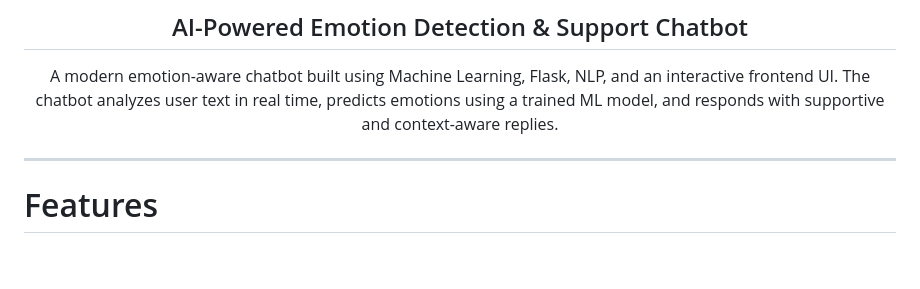
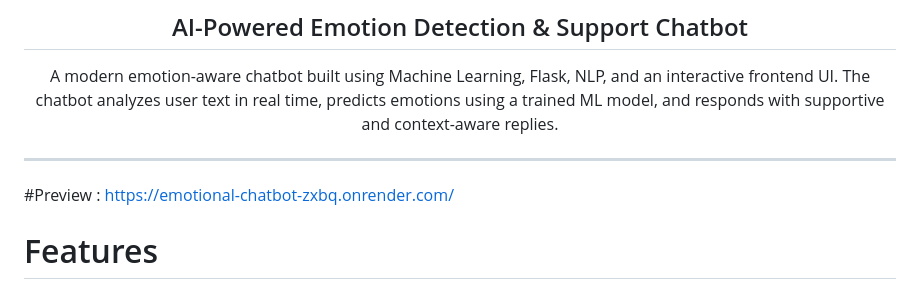
Before and after one commit to BhargavHathwar/Emotional-Chatbot, a Markdown page: README.md, the part around the change. Rendered like a GitHub page; blank space fills up the shorter version.

Commit message:
Add preview link to README
Added preview link to the README file.

```diff
--- a/README.md
+++ b/README.md
@@ -9,6 +9,8 @@ A modern emotion-aware chatbot built using Machine Learning, Flask, NLP, and an
 </div>
 
 ---
+
+#Preview : https://emotional-chatbot-zxbq.onrender.com/
 
 # Features
 
```
